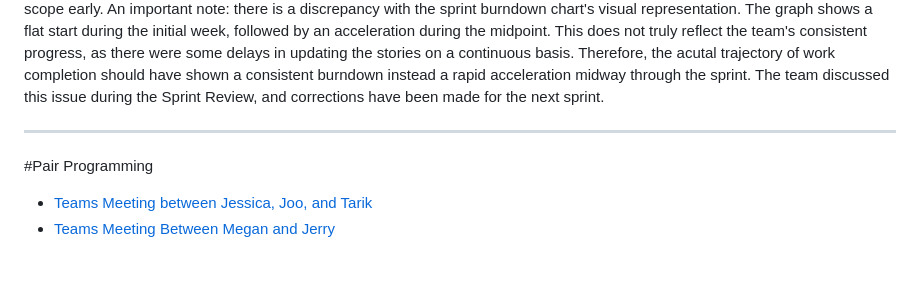
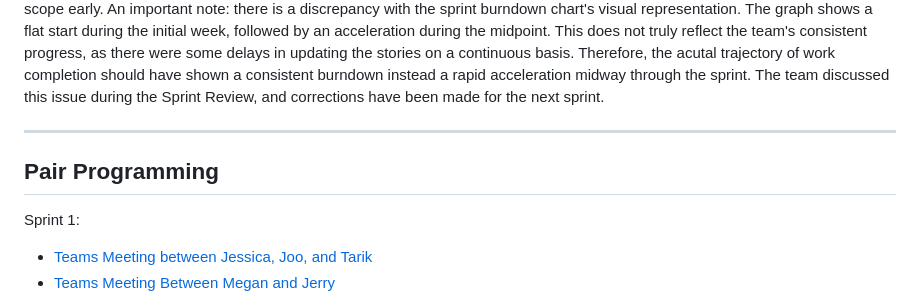
Before and after one commit to jnbaum/SWE6733-Group-1, a Markdown page: README.md, the part around one of its changes. Rendered like a GitHub page; blank space fills up the shorter version.

```diff
--- a/README.md
+++ b/README.md
@@ -136,7 +136,9 @@ Sprint 1 - The team showed a great overall performance in completing all the pla
 
 ---
 
-#Pair Programming
+## Pair Programming
+
+Sprint 1:
 
 * [Teams Meeting between Jessica, Joo, and Tarik](https://kennesawedu-my.sharepoint.com/:v:/g/personal/jbaum1_students_kennesaw_edu/Ea6kDxeRc1NMvSxsUUzRDegBYta0TGfuJFZzxu4NKPDOIw?e=unq1fw&nav=eyJyZWZlcnJhbEluZm8iOnsicmVmZXJyYWxBcHAiOiJTdHJlYW1XZWJBcHAiLCJyZWZlcnJhbFZpZXciOiJTaGFyZURpYWxvZy1MaW5rIiwicmVmZXJyYWxBcHBQbGF0Zm9ybSI6IldlYiIsInJlZmVycmFsTW9kZSI6InZpZXcifX0%3D)
 * [Teams Meeting Between Megan and Jerry](https://kennesawedu-my.sharepoint.com/:v:/g/personal/mdollar8_students_kennesaw_edu/EfNC1A5nfqtDkZil589AB_QBfyn8kmRmQs941EzfIgMKDQ?e=wYSmnv&nav=eyJyZWZlcnJhbEluZm8iOnsicmVmZXJyYWxBcHAiOiJTdHJlYW1XZWJBcHAiLCJyZWZlcnJhbFZpZXciOiJTaGFyZURpYWxvZy1MaW5rIiwicmVmZXJyYWxBcHBQbGF0Zm9ybSI6IldlYiIsInJlZmVycmFsTW9kZSI6InZpZXcifX0%3D)
```
Also changed, not shown: other parts of README.md (+3 -0 lines).
